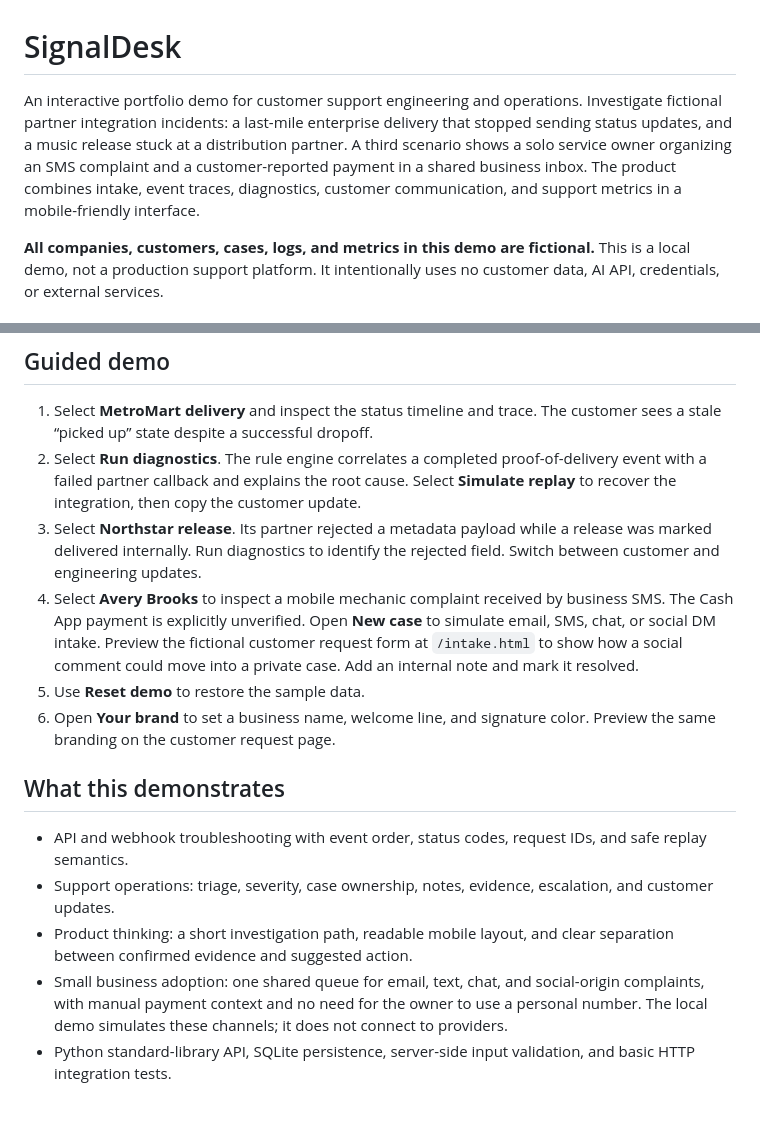
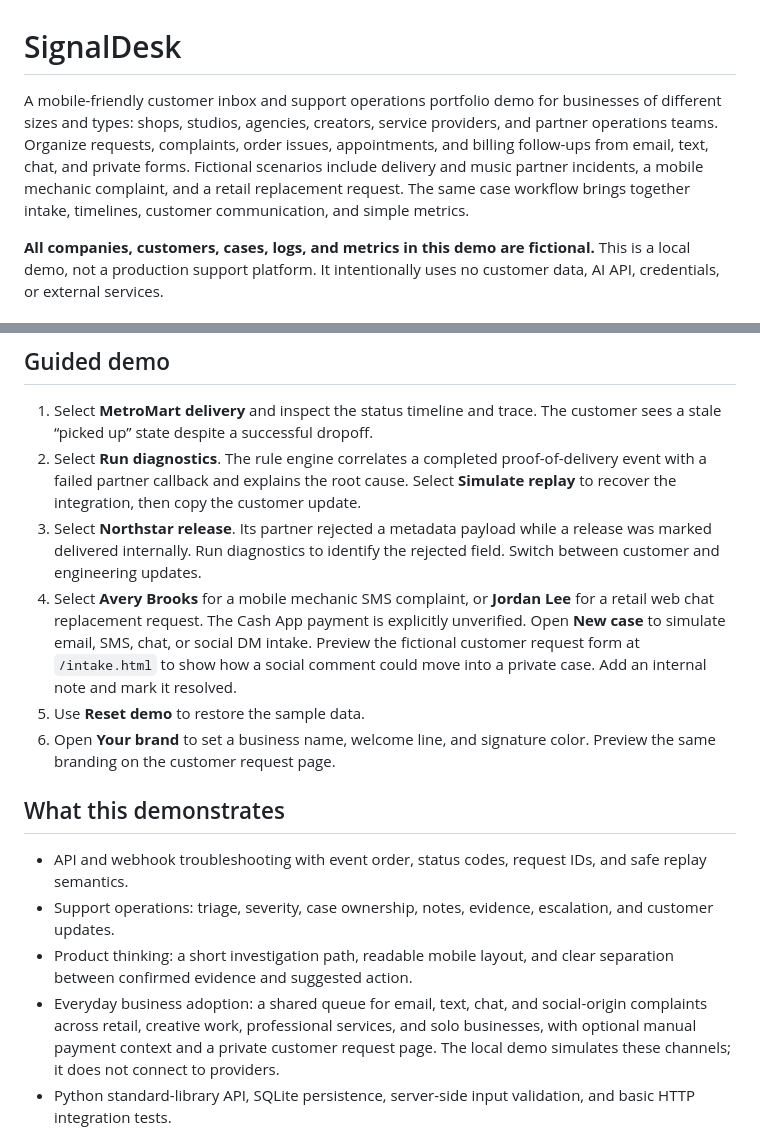
Before and after one commit to Jasijah/signaldesk, a Markdown page: README.md, 2 parts joined by grey strips. Rendered like a GitHub page; blank space fills up the shorter version.

Commit message:
Broaden customer inbox across business types

```diff
--- a/README.md
+++ b/README.md
@@ -1,6 +1,6 @@
 # SignalDesk
 
-An interactive portfolio demo for customer support engineering and operations. Investigate fictional partner integration incidents: a last-mile enterprise delivery that stopped sending status updates, and a music release stuck at a distribution partner. A third scenario shows a solo service owner organizing an SMS complaint and a customer-reported payment in a shared business inbox. The product combines intake, event traces, diagnostics, customer communication, and support metrics in a mobile-friendly interface.
+A mobile-friendly customer inbox and support operations portfolio demo for businesses of different sizes and types: shops, studios, agencies, creators, service providers, and partner operations teams. Organize requests, complaints, order issues, appointments, and billing follow-ups from email, text, chat, and private forms. Fictional scenarios include delivery and music partner incidents, a mobile mechanic complaint, and a retail replacement request. The same case workflow brings together intake, timelines, customer communication, and simple metrics.
 
 **All companies, customers, cases, logs, and metrics in this demo are fictional.** This is a local demo, not a production support platform. It intentionally uses no customer data, AI API, credentials, or external services.
 
@@ -19,7 +19,7 @@ Open `http://127.0.0.1:8765`. For a clean demo, stop the server and delete `.sig
 1. Select **MetroMart delivery** and inspect the status timeline and trace. The customer sees a stale “picked up” state despite a successful dropoff.
 2. Select **Run diagnostics**. The rule engine correlates a completed proof-of-delivery event with a failed partner callback and explains the root cause. Select **Simulate replay** to recover the integration, then copy the customer update.
 3. Select **Northstar release**. Its partner rejected a metadata payload while a release was marked delivered internally. Run diagnostics to identify the rejected field. Switch between customer and engineering updates.
-4. Select **Avery Brooks** to inspect a mobile mechanic complaint received by business SMS. The Cash App payment is explicitly unverified. Open **New case** to simulate email, SMS, chat, or social DM intake. Preview the fictional customer request form at `/intake.html` to show how a social comment could move into a private case. Add an internal note and mark it resolved.
+4. Select **Avery Brooks** for a mobile mechanic SMS complaint, or **Jordan Lee** for a retail web chat replacement request. The Cash App payment is explicitly unverified. Open **New case** to simulate email, SMS, chat, or social DM intake. Preview the fictional customer request form at `/intake.html` to show how a social comment could move into a private case. Add an internal note and mark it resolved.
 5. Use **Reset demo** to restore the sample data.
 6. Open **Your brand** to set a business name, welcome line, and signature color. Preview the same branding on the customer request page.
 
@@ -28,7 +28,7 @@ Open `http://127.0.0.1:8765`. For a clean demo, stop the server and delete `.sig
 - API and webhook troubleshooting with event order, status codes, request IDs, and safe replay semantics.
 - Support operations: triage, severity, case ownership, notes, evidence, escalation, and customer updates.
 - Product thinking: a short investigation path, readable mobile layout, and clear separation between confirmed evidence and suggested action.
-- Small business adoption: one shared queue for email, text, chat, and social-origin complaints, with manual payment context and no need for the owner to use a personal number. The local demo simulates these channels; it does not connect to providers.
+- Everyday business adoption: a shared queue for email, text, chat, and social-origin complaints across retail, creative work, professional services, and solo businesses, with optional manual payment context and a private customer request page. The local demo simulates these channels; it does not connect to providers.
 - Python standard-library API, SQLite persistence, server-side input validation, and basic HTTP integration tests.
 
 The diagnostic rules are deterministic and transparent. They do not represent a trained AI model. The product can later accept a classifier, but a high quality investigation workflow stands on its own.
```
